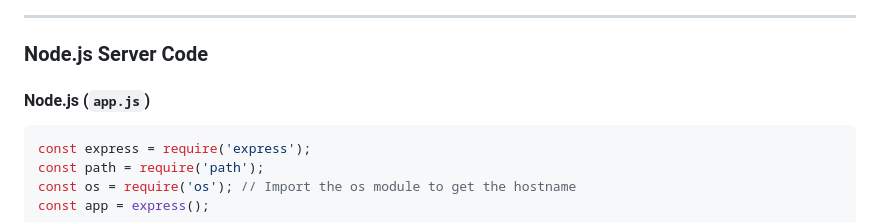
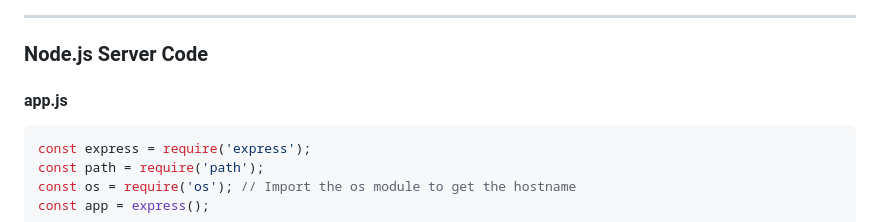
Before and after one commit to swapnilyavalkar/dynamicweb-nodeapp, a Markdown page: README.md, the part around the change. Drawn GitHub-style.

````diff
--- a/README.md
+++ b/README.md
@@ -169,7 +169,7 @@ fetch('/api/data')
 
 ### **Node.js Server Code**
 
-#### **Node.js (`app.js`)**
+#### **app.js**
 
 ```javascript
 const express = require('express');
````
